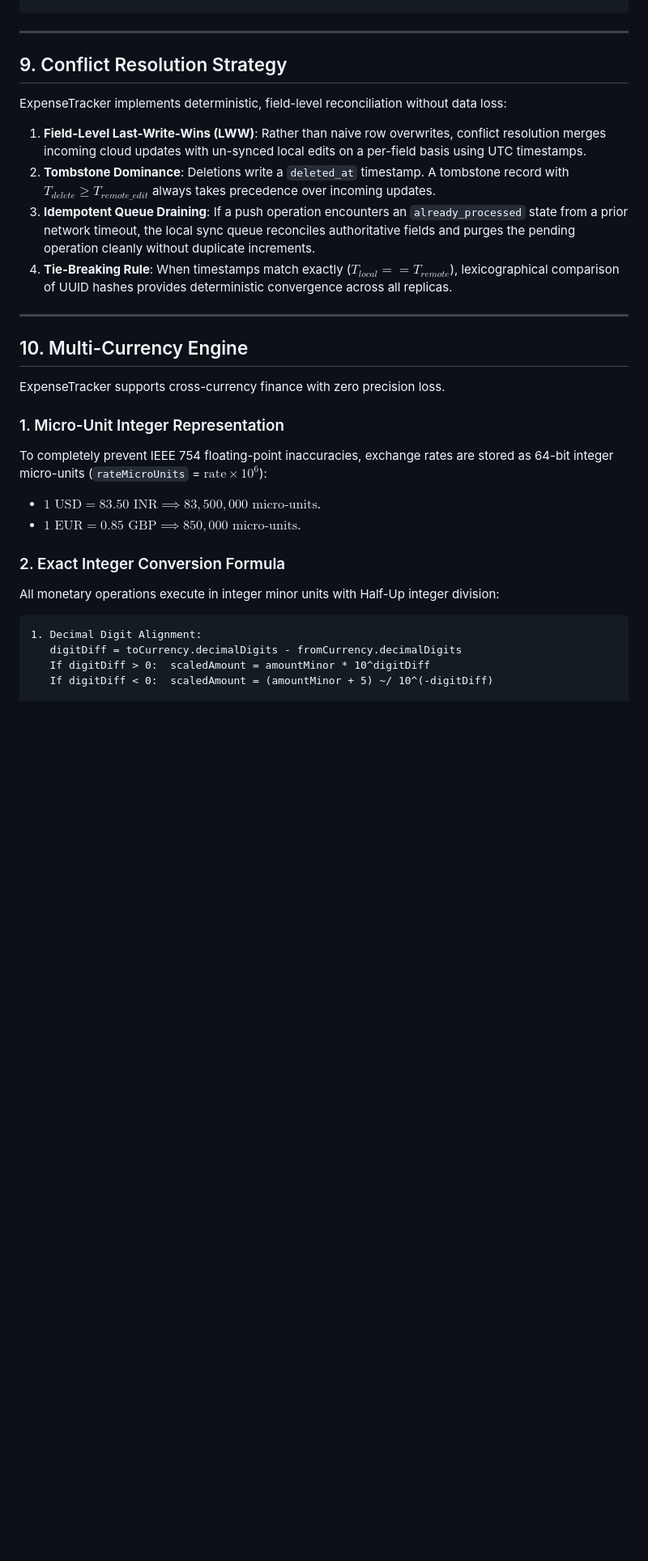
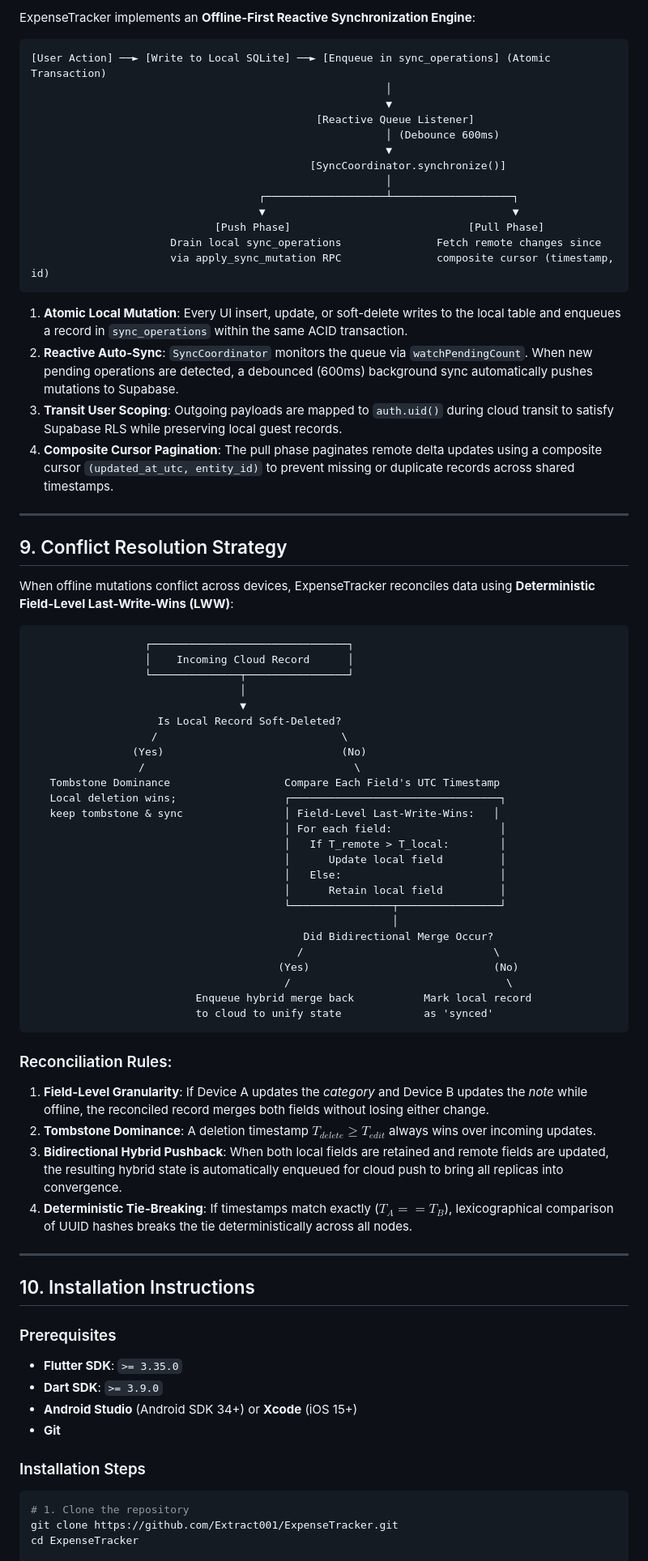
Before and after one commit to Extract001/ExpenseTracker, a Markdown page: README.md, the part around one of its changes. Shown at 81% size. Rendered like a GitHub page; blank space fills up the shorter version.

````diff
--- a/README.md
+++ b/README.md
@@ -188,29 +265,80 @@ WITH CHECK (auth.uid() = user_id);
+ExpenseTracker implements an **Offline-First Reactive Synchronization Engine**:
+
+```
+[User Action] ──► [Write to Local SQLite] ──► [Enqueue in sync_operations] (Atomic Transaction)
+                                                        │
+                                                        ▼
+                                             [Reactive Queue Listener]
+                                                        │ (Debounce 600ms)
+                                                        ▼
+                                            [SyncCoordinator.synchronize()]
+                                                        │
+                                    ┌───────────────────┴───────────────────┐
+                                    ▼                                       ▼
+                             [Push Phase]                            [Pull Phase]
+                      Drain local sync_operations               Fetch remote changes since
+                      via apply_sync_mutation RPC               composite cursor (timestamp, id)
+```
+
+1. **Atomic Local Mutation**: Every UI insert, update, or soft-delete writes to the local table and enqueues a record in `sync_operations` within the same ACID transaction.
+2. **Reactive Auto-Sync**: `SyncCoordinator` monitors the queue via `watchPendingCount`. When new pending operations are detected, a debounced (600ms) background sync automatically pushes mutations to Supabase.
+3. **Transit User Scoping**: Outgoing payloads are mapped to `auth.uid()` during cloud transit to satisfy Supabase RLS while preserving local guest records.
+4. **Composite Cursor Pagination**: The pull phase paginates remote delta updates using a composite cursor `(updated_at_utc, entity_id)` to prevent missing or duplicate records across shared timestamps.
+
 ---
 
 ## 9. Conflict Resolution Strategy
-ExpenseTracker implements deterministic, field-level reconciliation without data loss:
 
-1. **Field-Level Last-Write-Wins (LWW)**: Rather than naive row overwrites, conflict resolution merges incoming cloud updates with un-synced local edits on a per-field basis using UTC timestamps.
-2. **Tombstone Dominance**: Deletions write a `deleted_at` timestamp. A tombstone record with $T_{delete} \ge T_{remote\_edit}$ always takes precedence over incoming updates.
-3. **Idempotent Queue Draining**: If a push operation encounters an `already_processed` state from a prior network timeout, the local sync queue reconciles authoritative fields and purges the pending operation cleanly without duplicate increments.
-4. **Tie-Breaking Rule**: When timestamps match exactly ($T_{local} == T_{remote}$), lexicographical comparison of UUID hashes provides deterministic convergence across all replicas.
+When offline mutations conflict across devices, ExpenseTracker reconciles data using **Deterministic Field-Level Last-Write-Wins (LWW)**:
+
+```
+                  ┌───────────────────────────────┐
+                  │    Incoming Cloud Record      │
+                  └──────────────┬────────────────┘
+                                 │
+                                 ▼
+                    Is Local Record Soft-Deleted?
+                   /                             \
+                (Yes)                            (No)
+                 /                                 \
+   Tombstone Dominance                  Compare Each Field's UTC Timestamp
+   Local deletion wins;                 ┌─────────────────────────────────┐
+   keep tombstone & sync                │ Field-Level Last-Write-Wins:   │
+                                        │ For each field:                 │
+                                        │   If T_remote > T_local:        │
+                                        │      Update local field         │
+                                        │   Else:                         │
+                                        │      Retain local field         │
+                                        └────────────────┬────────────────┘
+                                                         │
+                                           Did Bidirectional Merge Occur?
+                                          /                              \
+                                       (Yes)                             (No)
+                                        /                                  \
+                          Enqueue hybrid merge back           Mark local record
+                          to cloud to unify state             as 'synced'
+```
+
+### Reconciliation Rules:
+1. **Field-Level Granularity**: If Device A updates the *category* and Device B updates the *note* while offline, the reconciled record merges both fields without losing either change.
+2. **Tombstone Dominance**: A deletion timestamp $T_{delete} \ge T_{edit}$ always wins over incoming updates.
+3. **Bidirectional Hybrid Pushback**: When both local fields are retained and remote fields are updated, the resulting hybrid state is automatically enqueued for cloud push to bring all replicas into convergence.
+4. **Deterministic Tie-Breaking**: If timestamps match exactly ($T_A == T_B$), lexicographical comparison of UUID hashes breaks the tie deterministically across all nodes.
 
 ---
 
-## 10. Multi-Currency Engine
-ExpenseTracker supports cross-currency finance with zero precision loss.
+## 10. Installation Instructions
 
-### 1. Micro-Unit Integer Representation
-To completely prevent IEEE 754 floating-point inaccuracies, exchange rates are stored as 64-bit integer micro-units (`rateMicroUnits` = $\text{rate} \times 10^6$):
-- $1 \text{ USD} = 83.50 \text{ INR} \implies 83{,}500{,}000 \text{ micro-units}$.
-- $1 \text{ EUR} = 0.85 \text{ GBP} \implies 850{,}000 \text{ micro-units}$.
+### Prerequisites
+- **Flutter SDK**: `>= 3.35.0`
+- **Dart SDK**: `>= 3.9.0`
+- **Android Studio** (Android SDK 34+) or **Xcode** (iOS 15+)
+- **Git**
 
-### 2. Exact Integer Conversion Formula
-All monetary operations execute in integer minor units with Half-Up integer division:
+### Installation Steps
 
-```text
-1. Decimal Digit Alignment:
-   digitDiff = toCurrency.decimalDigits - fromCurrency.decimalDigits
-   If digitDiff > 0:  scaledAmount = amountMinor * 10^digitDiff
-   If digitDiff < 0:  scaledAmount = (amountMinor + 5) ~/ 10^(-digitDiff)
+```bash
+# 1. Clone the repository
+git clone https://github.com/Extract001/ExpenseTracker.git
+cd ExpenseTracker
 
````
Also changed, not shown: other parts of README.md (+261 -282 lines).
